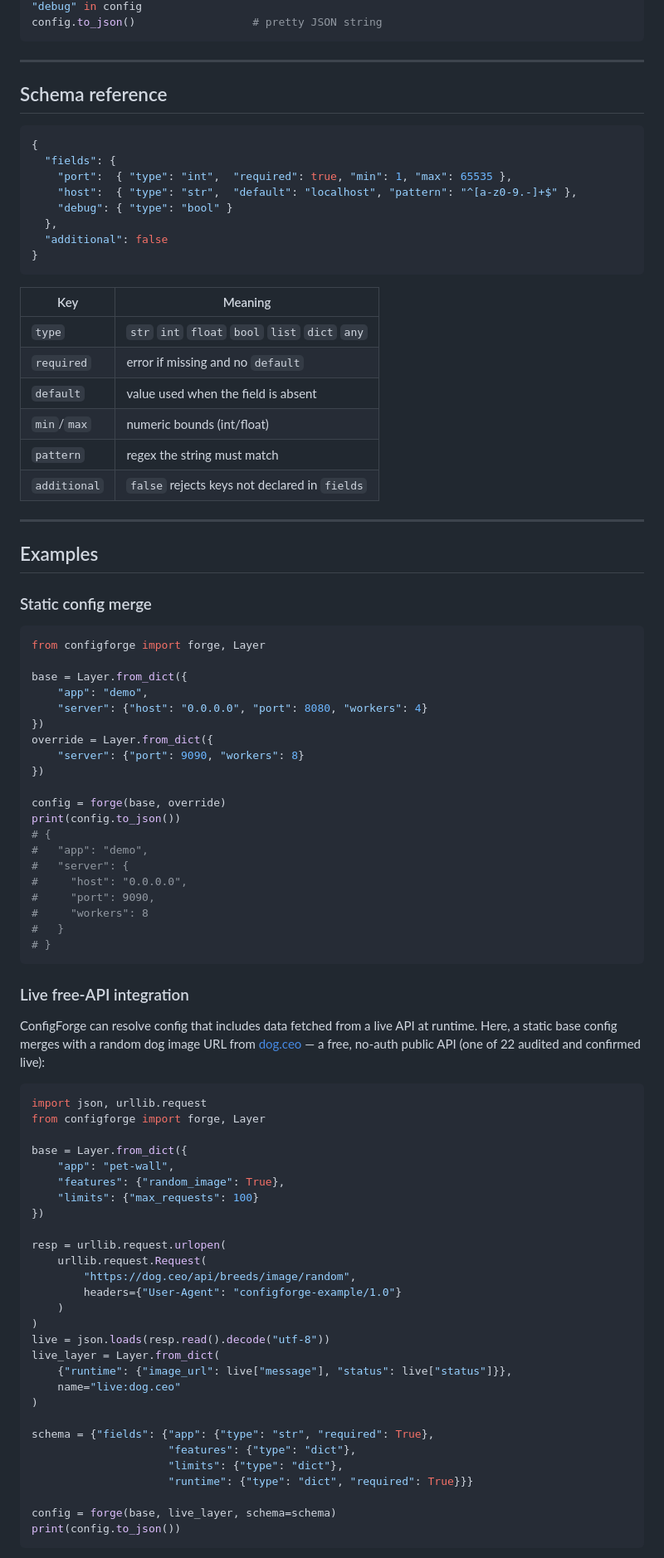
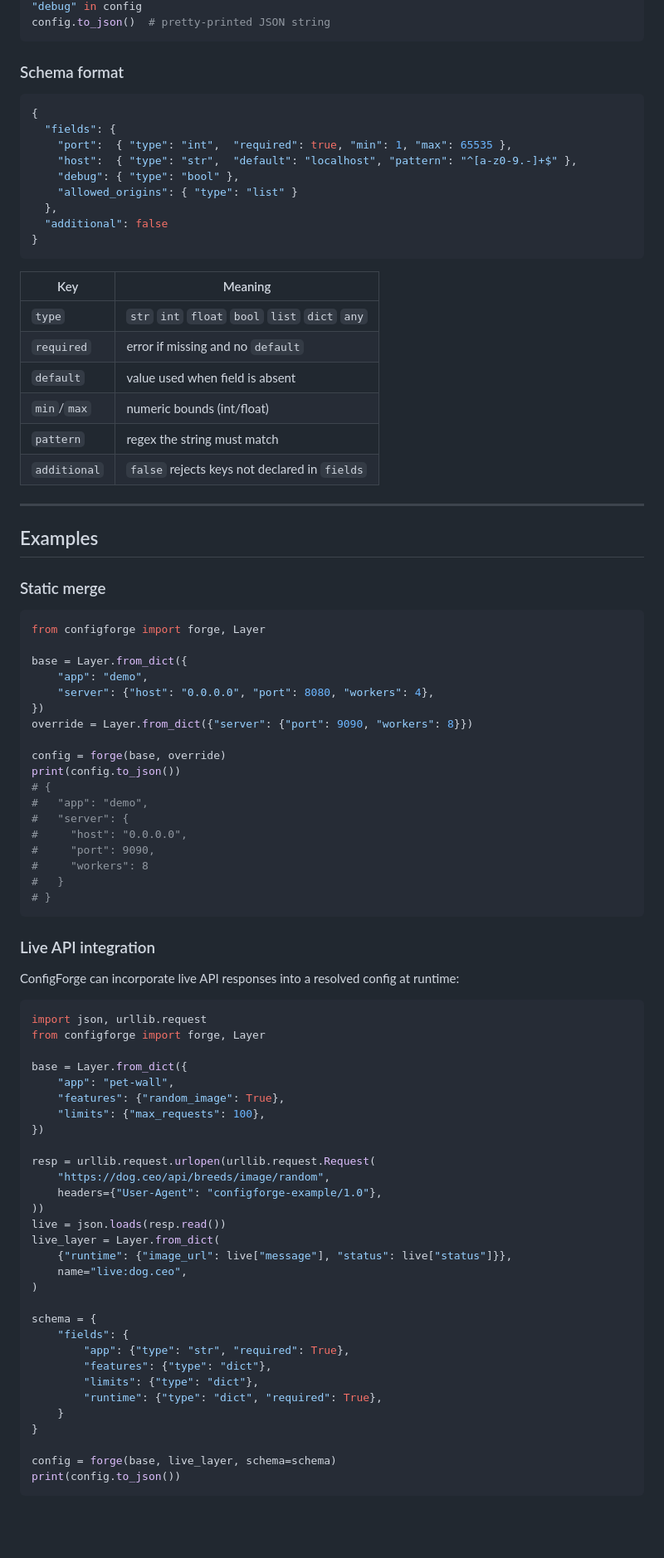
Before and after one commit to ZachDreamZ/configforge, a Markdown page: README.md, the part around the change printed below. Shown: that part at 83% size. Rendered like a GitHub page; blank space fills up the shorter version.

````diff
--- a/README.md
+++ b/README.md
@@ -166,17 +121,16 @@ config["server"]["host"]
 "debug" in config
-config.to_json()                  # pretty JSON string
+config.to_json()  # pretty-printed JSON string
 ```
 
----
-
-## Schema reference
+### Schema format
 
 ```json
 {
   "fields": {
     "port":  { "type": "int",  "required": true, "min": 1, "max": 65535 },
     "host":  { "type": "str",  "default": "localhost", "pattern": "^[a-z0-9.-]+$" },
-    "debug": { "type": "bool" }
+    "debug": { "type": "bool" },
+    "allowed_origins": { "type": "list" }
   },
   "additional": false
 }
@@ -186,7 +140,7 @@ config.to_json()                  # pretty JSON string
 | ------------ | -------------------------------------------------------- |
 | `type`       | `str` `int` `float` `bool` `list` `dict` `any`           |
 | `required`   | error if missing and no `default`                        |
-| `default`    | value used when the field is absent                      |
+| `default`    | value used when field is absent                          |
 | `min`/`max`  | numeric bounds (int/float)                               |
 | `pattern`    | regex the string must match                              |
 | `additional` | `false` rejects keys not declared in `fields`            |
@@ -195,18 +149,16 @@ config.to_json()                  # pretty JSON string
 
 ## Examples
 
-### Static config merge
+### Static merge
 
 ```python
 from configforge import forge, Layer
 
 base = Layer.from_dict({
     "app": "demo",
-    "server": {"host": "0.0.0.0", "port": 8080, "workers": 4}
+    "server": {"host": "0.0.0.0", "port": 8080, "workers": 4},
 })
-override = Layer.from_dict({
-    "server": {"port": 9090, "workers": 8}
-})
+override = Layer.from_dict({"server": {"port": 9090, "workers": 8}})
 
 config = forge(base, override)
 print(config.to_json())
@@ -220,12 +172,9 @@ print(config.to_json())
 # }
 ```
 
-### Live free-API integration
+### Live API integration
 
-ConfigForge can resolve config that includes data fetched from a live API at
-runtime. Here, a static base config merges with a random dog image URL from
-[dog.ceo](https://dog.ceo) — a free, no-auth public API (one of 22 audited and
-confirmed live):
+ConfigForge can incorporate live API responses into a resolved config at runtime:
 
 ```python
 import json, urllib.request
@@ -234,25 +183,27 @@ from configforge import forge, Layer
 base = Layer.from_dict({
     "app": "pet-wall",
     "features": {"random_image": True},
-    "limits": {"max_requests": 100}
+    "limits": {"max_requests": 100},
 })
 
-resp = urllib.request.urlopen(
-    urllib.request.Request(
-        "https://dog.ceo/api/breeds/image/random",
-        headers={"User-Agent": "configforge-example/1.0"}
-    )
-)
-live = json.loads(resp.read().decode("utf-8"))
+resp = urllib.request.urlopen(urllib.request.Request(
+    "https://dog.ceo/api/breeds/image/random",
+    headers={"User-Agent": "configforge-example/1.0"},
+))
+live = json.loads(resp.read())
 live_layer = Layer.from_dict(
     {"runtime": {"image_url": live["message"], "status": live["status"]}},
-    name="live:dog.ceo"
+    name="live:dog.ceo",
 )
 
-schema = {"fields": {"app": {"type": "str", "required": True},
-                     "features": {"type": "dict"},
-                     "limits": {"type": "dict"},
-                     "runtime": {"type": "dict", "required": True}}}
+schema = {
+    "fields": {
+        "app": {"type": "str", "required": True},
+        "features": {"type": "dict"},
+        "limits": {"type": "dict"},
+        "runtime": {"type": "dict", "required": True},
+    }
+}
 
 config = forge(base, live_layer, schema=schema)
 print(config.to_json())
````
Also changed, not shown: other parts of README.md (+61 -110 lines), assets/architecture.png, hyperframes/terminal-preview.png, 4 other files.
